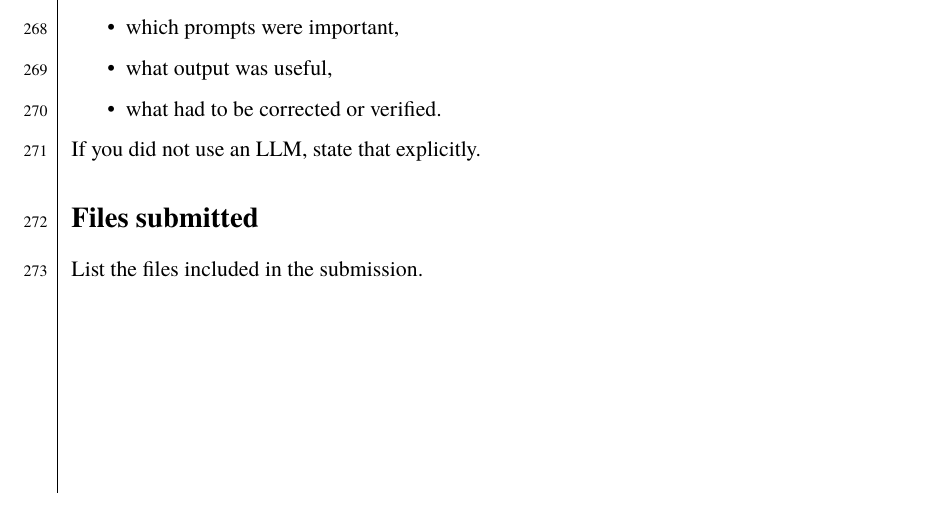
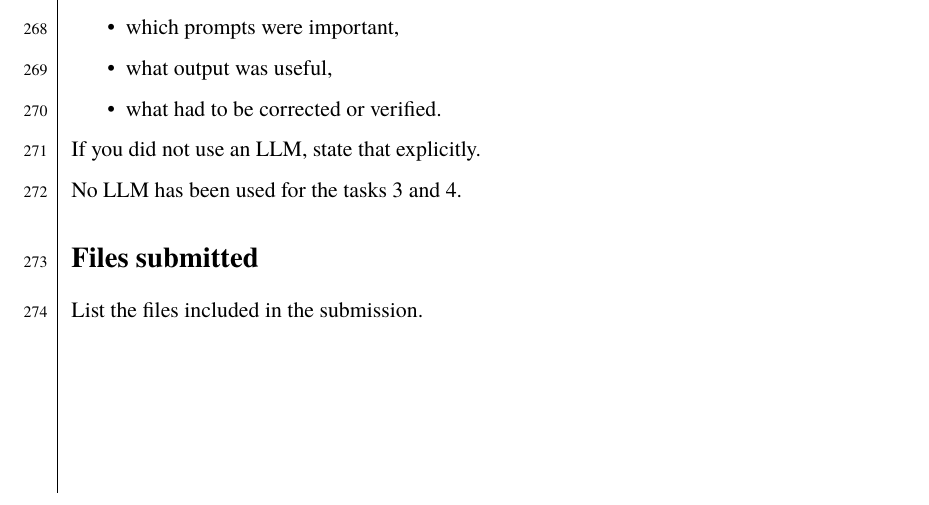
Before and after one commit to dragonesk22/MOCS, a LaTeX document (reports/L1/src/main.tex, which reads reports/L1/src/texfiles/discussion.tex): part of page 25 of 26, cut so that both start at the same text. Compiled offline with XeLaTeX; a missing font is replaced by an installed copy or a similar font.

Commit message:
llm use task 3 and 4

```diff
--- a/reports/L1/src/texfiles/discussion.tex
+++ b/reports/L1/src/texfiles/discussion.tex
@@ -16,6 +16,8 @@ If you used an LLM in a meaningful way, briefly state:
 
 If you did not use an LLM, state that explicitly.
 
+No LLM has been used for the tasks 3 and 4.
+
 \section*{Files submitted}
 
 List the files included in the submission.
```
